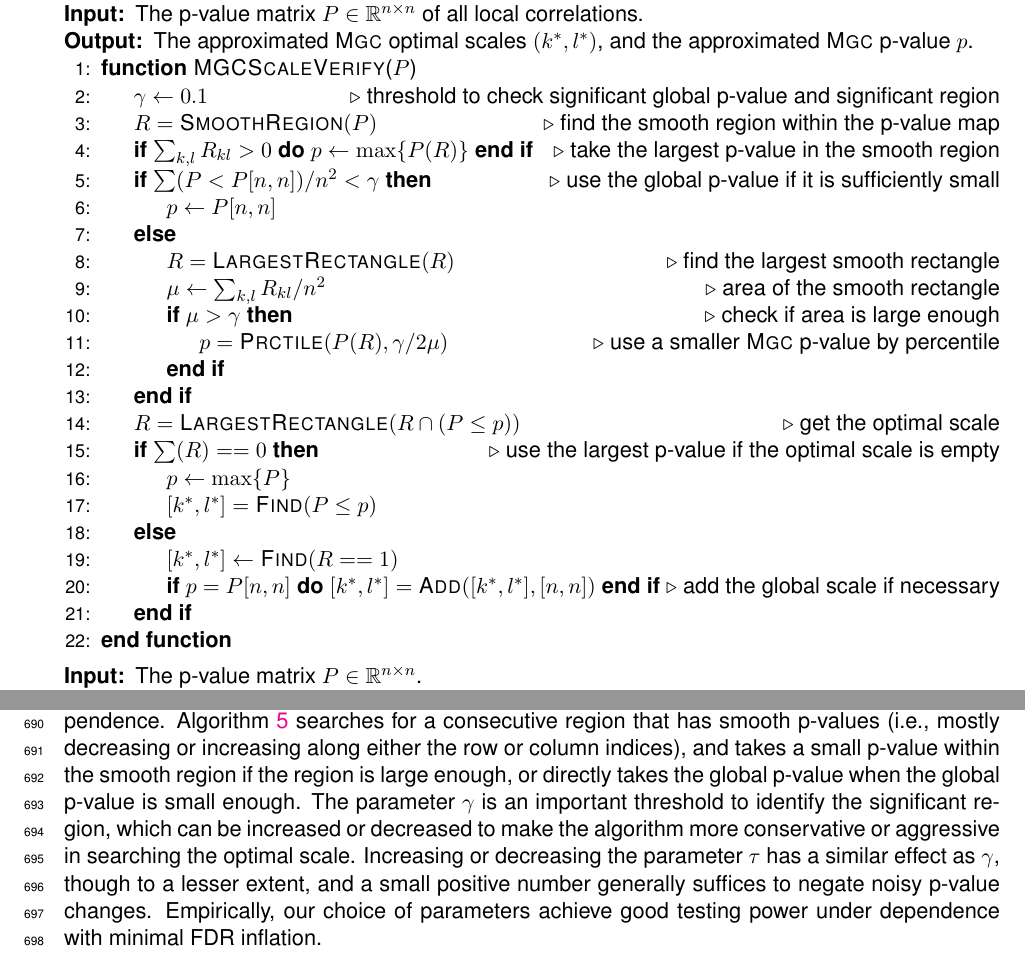
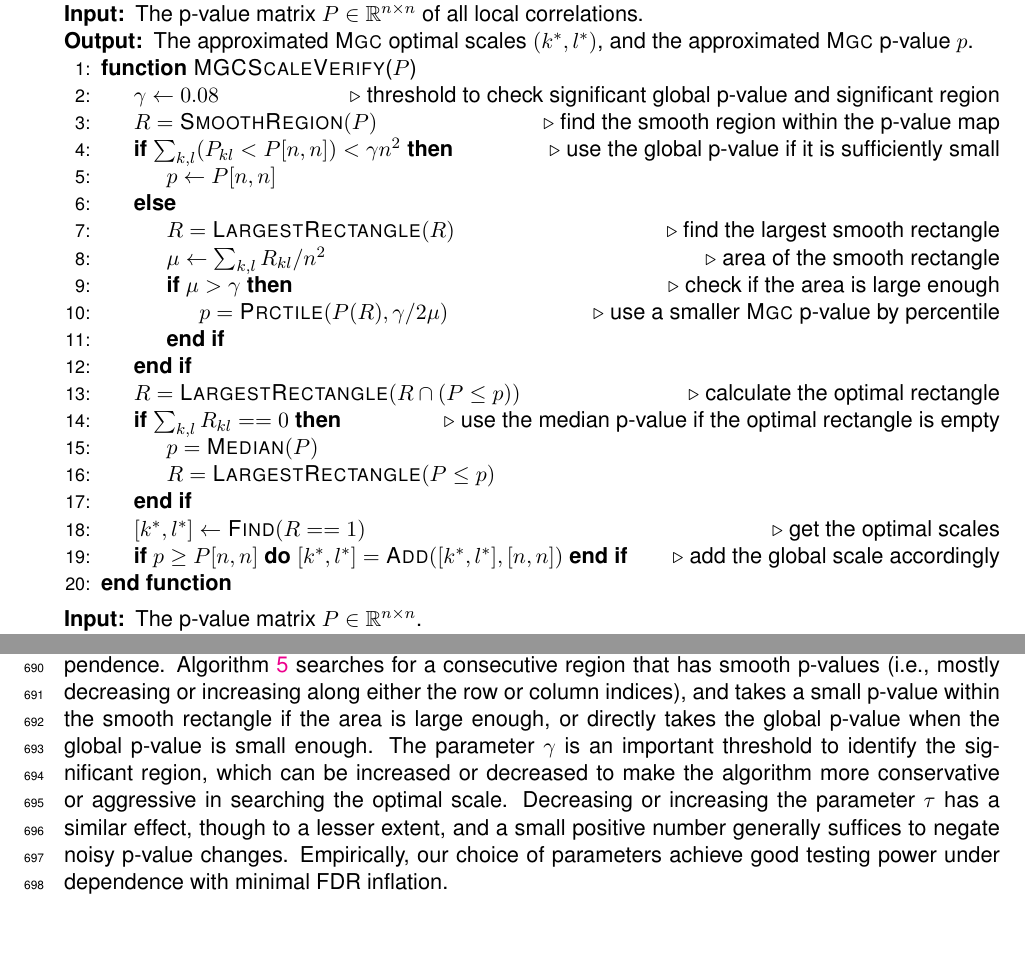
Before and after one commit to neurodata/MGC-paper, a LaTeX paper (Draft/MGC.tex): two parts of pages 32 and 33 of 37, joined at a grey line, cut so that both start at the same text, the shorter picture padded with empty space. Compiled offline with pdfLaTeX.

Commit message:
optimize code, update data, sync tex

```diff
--- a/Draft/MGC.tex
+++ b/Draft/MGC.tex
@@ -1192,27 +1192,25 @@ All algorithms are implemented in Matlab and R with the algorithm shown below. F
 \Require The p-value matrix $P \in \Real^{n \times n}$ of all local correlations.
 \Ensure The approximated \Mgc~optimal scales $(k^{*},l^{*})$, and the approximated \Mgc~p-value $p$.
 \Function{MGCScaleVerify}{$P$}
-\State $\gamma \rto 0.1$ \Comment{threshold to check significant global p-value and significant region}
+\State $\gamma \rto 0.08$ \Comment{threshold to check significant global p-value and significant region}
 \State $R=\textsc{SmoothRegion}(P)$ \Comment{find the smooth region within the p-value map}
-\Lineif{$\sum_{k,l} R_{kl}>0$}{$p\rto \max\{P(R)\}$} \Comment{take the largest p-value in the smooth region}
 
-\If{$\sum (P<P[n,n])/n^2<\gamma$} \Comment{use the global p-value if it is sufficiently small}
+\If{$\sum_{k,l} (P_{kl}<P[n,n])<\gamma n^2$} \Comment{use the global p-value if it is sufficiently small}
 \State $p \rto P[n,n]$
 \Else
 \State $R = \textsc{LargestRectangle}(R)$ \Comment{find the largest smooth rectangle}
 \State $\mu \rto \sum_{k,l} R_{kl} /n^2$ \Comment{area of the smooth rectangle}
-\If{$\mu>\gamma$} \Comment{check if area is large enough}
+\If{$\mu>\gamma$} \Comment{check if the area is large enough}
 \State $p = \textsc{Prctile}(P(R), \gamma / 2\mu)$ \Comment{use a smaller \Mgc~p-value by percentile}
 \EndIf
 \EndIf
-\State $R = \textsc{LargestRectangle}(R \cap (P\leq p))$ \Comment{get the optimal scale}
-\If{$\sum (R)==0$} \Comment{use the largest p-value if the optimal scale is empty}
-\State $p \rto \max\{P\}$
-\State $[k^{*},l^{*}] =\textsc{Find}(P \leq p)$
-\Else
-\State $[k^{*},l^{*}] \rto \textsc{Find}(R==1)$
-\Lineif{$p = P[n,n]$}{$[k^{*},l^{*}]=\textsc{Add}([k^{*},l^{*}], [n,n])$} \Comment{add the global scale if necessary}
+\State $R = \textsc{LargestRectangle}(R \cap (P\leq p))$ \Comment{calculate the optimal rectangle}
+\If{$\sum_{k,l} R_{kl}==0$} \Comment{use the median p-value if the optimal rectangle is empty}
+\State $p = \textsc{Median}(P)$
+\State $R = \textsc{LargestRectangle}(P\leq p)$
 \EndIf
+\State $[k^{*},l^{*}] \rto \textsc{Find}(R==1)$ \Comment{get the optimal scales}
+\Lineif{$p \geq P[n,n]$}{$[k^{*},l^{*}]=\textsc{Add}([k^{*},l^{*}], [n,n])$} \Comment{add the global scale accordingly}
 \EndFunction
 \end{algorithmic}
 \
@@ -1238,7 +1236,7 @@ All algorithms are implemented in Matlab and R with the algorithm shown below. F
 \label{appen:diss}
 Evaluating \Mgc~requires estimating the optimal scales. Algorithm~\ref{alg:power} is used whenever the true distribution of the data is known or easy to estimate or multiple training data are available, which yields Oracle \Mgc. Otherwise, we shall approximate the optimal scale by Algorithm~\ref{alg:best_scale}. Once the optimal scale is determined, the testing power of \Mgc~for the given distribution can be quickly determined by Algorithm~\ref{alg:power}, and its p-value for testing on a particular data realization can be determined by Algorithm~\ref{alg:pval}.
 
-The main targets of sample \Mgc~are (i) to achieve similar powers as Oracle \Mgc~under dependence, (ii) estimate the optimal scale, and (iii) not inflate the false positive rate under independence. Algorithm~\ref{alg:best_scale} searches for a consecutive region that has smooth p-values (i.e., mostly decreasing or increasing along either the row or column indices), and takes a small p-value within the smooth region if the region is large enough, or directly takes the global p-value when the global p-value is small enough. The parameter $\gamma$ is an important threshold to identify the significant region, which can be increased or decreased to make the algorithm more conservative or aggressive in searching the optimal scale. Increasing or decreasing the parameter $\tau$ has a similar effect as $\gamma$, though to a lesser extent, and a small positive number generally suffices to negate noisy p-value changes. Empirically, our choice of parameters achieve good testing power under dependence with minimal FDR inflation.
+The main targets of sample \Mgc~are (i) to achieve similar powers as Oracle \Mgc~under dependence, (ii) estimate the optimal scale, and (iii) not inflate the false positive rate under independence. Algorithm~\ref{alg:best_scale} searches for a consecutive region that has smooth p-values (i.e., mostly decreasing or increasing along either the row or column indices), and takes a small p-value within the smooth rectangle if the area is large enough, or directly takes the global p-value when the global p-value is small enough. The parameter $\gamma$ is an important threshold to identify the significant region, which can be increased or decreased to make the algorithm more conservative or aggressive in searching the optimal scale. Decreasing or increasing the parameter $\tau$ has a similar effect, though to a lesser extent, and a small positive number generally suffices to negate noisy p-value changes. Empirically, our choice of parameters achieve good testing power under dependence with minimal FDR inflation.
 
 As Algorithm~\ref{alg:best_scale} is a heuristic approach to approximate the optimal local scale, it does not guarantee that the true optimal local correlation is always correctly identified. To better justify Algorithm~\ref{alg:best_scale}, we compare the sample \Mgc~power by Algorithm~\ref{alg:best_scale} to the Oracle \Mgc~power by Algorithm~\ref{alg:power}, with  global \Mcorr~and \Hhg~as benchmarks. For each of the $19$ dependencies (function $20$ excluded) described in Appendix \ref{appen:function}, we generate $1$,$000$ samples from $f_{xy}$ for both the low- and high-dimensional settings ($38$ functions overall), and calculate all local p-values using $1$,$000$ random permutations.
 % By using the true optimal scale (from the simulation section) consistently for each data pair, the true \Mgc~p-value can be computed; by using
```
Also changed, not shown: Code/MGC/MGCScaleVerify.m (+19 -20 lines), Figures/FigReal.pdf, Draft/MGC.tex (4 more changed lines), 7 other files.
